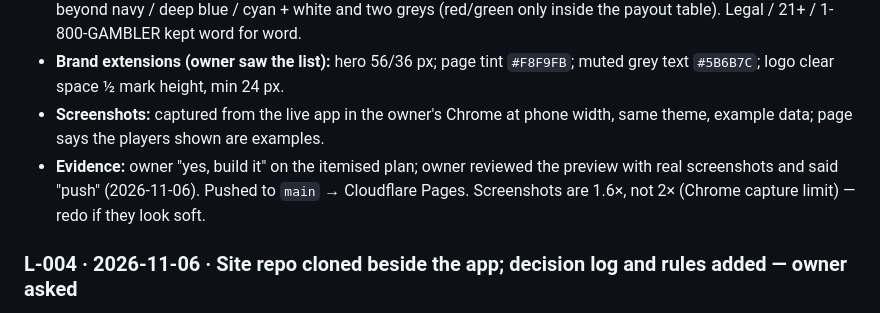
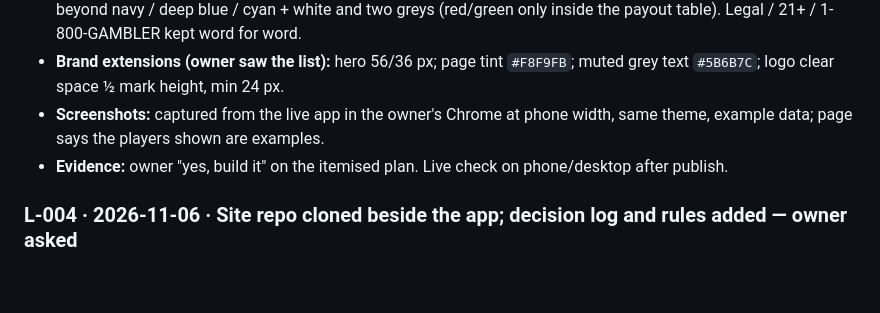
Before and after one commit to Verseras-Labs/ParlAid_Landing, a Markdown page: docs/DECISIONS.md, the part around the change. Rendered like a GitHub page; blank space fills up the shorter version.

Commit message:
Revert "L-005: pushed live"
This reverts commit 9d8387512d9902632db8e0af69733d0bbd446ea4.

```diff
--- a/docs/DECISIONS.md
+++ b/docs/DECISIONS.md
@@ -21,7 +21,7 @@ The app's own log is `../parlaid-app/docs/DECISIONS.md`; brand facts shared by b
 - **Decision:** reorganise, not rewrite. Page order: nav · hero (headline, one sentence, one button) · 30-s video · leagues line · 3 steps beside REAL app screenshots · payout table · sportsbooks line · closing CTA · footer. Cuts: logo-as-headline, "guaranteed wins", "50+ sportsbooks" (the app prices 10 per region), "invite friends / Crowd Source" (not reachable in the app), drawn phone mock-ups, carousel, fade-ins, emoji, JetBrains Mono, all colours beyond navy / deep blue / cyan + white and two greys (red/green only inside the payout table). Legal / 21+ / 1-800-GAMBLER kept word for word.
 - **Brand extensions (owner saw the list):** hero 56/36 px; page tint `#F8F9FB`; muted grey text `#5B6B7C`; logo clear space ½ mark height, min 24 px.
 - **Screenshots:** captured from the live app in the owner's Chrome at phone width, same theme, example data; page says the players shown are examples.
-- **Evidence:** owner "yes, build it" on the itemised plan; owner reviewed the preview with real screenshots and said "push" (2026-11-06). Pushed to `main` → Cloudflare Pages. Screenshots are 1.6×, not 2× (Chrome capture limit) — redo if they look soft.
+- **Evidence:** owner "yes, build it" on the itemised plan. Live check on phone/desktop after publish.
 
 ### L-004 · 2026-11-06 · Site repo cloned beside the app; decision log and rules added — owner asked
 - Work on the site happens from the app's Claude session (`../parlaid-app`) with this folder
```
